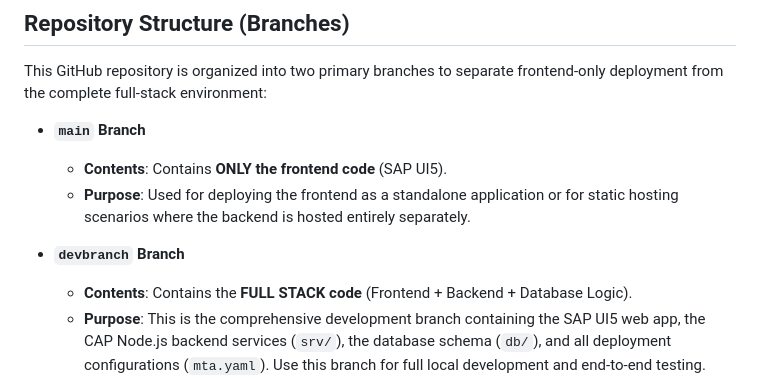
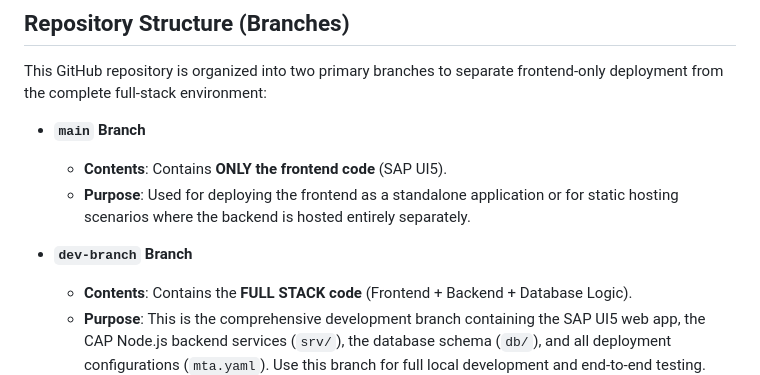
Before and after one commit to Rajat554/SAP-project, a Markdown page: README.md, the part around the change. Rendered like a GitHub page.

Commit message:
Fix branch name from 'devbranch' to 'dev-branch'

```diff
--- a/README.md
+++ b/README.md
@@ -78,6 +78,6 @@ This GitHub repository is organized into two primary branches to separate fronte
   - **Contents**: Contains **ONLY the frontend code** (SAP UI5).
   - **Purpose**: Used for deploying the frontend as a standalone application or for static hosting scenarios where the backend is hosted entirely separately.
 
-- **`devbranch` Branch**
+- **`dev-branch` Branch**
   - **Contents**: Contains the **FULL STACK code** (Frontend + Backend + Database Logic).
   - **Purpose**: This is the comprehensive development branch containing the SAP UI5 web app, the CAP Node.js backend services (`srv/`), the database schema (`db/`), and all deployment configurations (`mta.yaml`). Use this branch for full local development and end-to-end testing.
```
